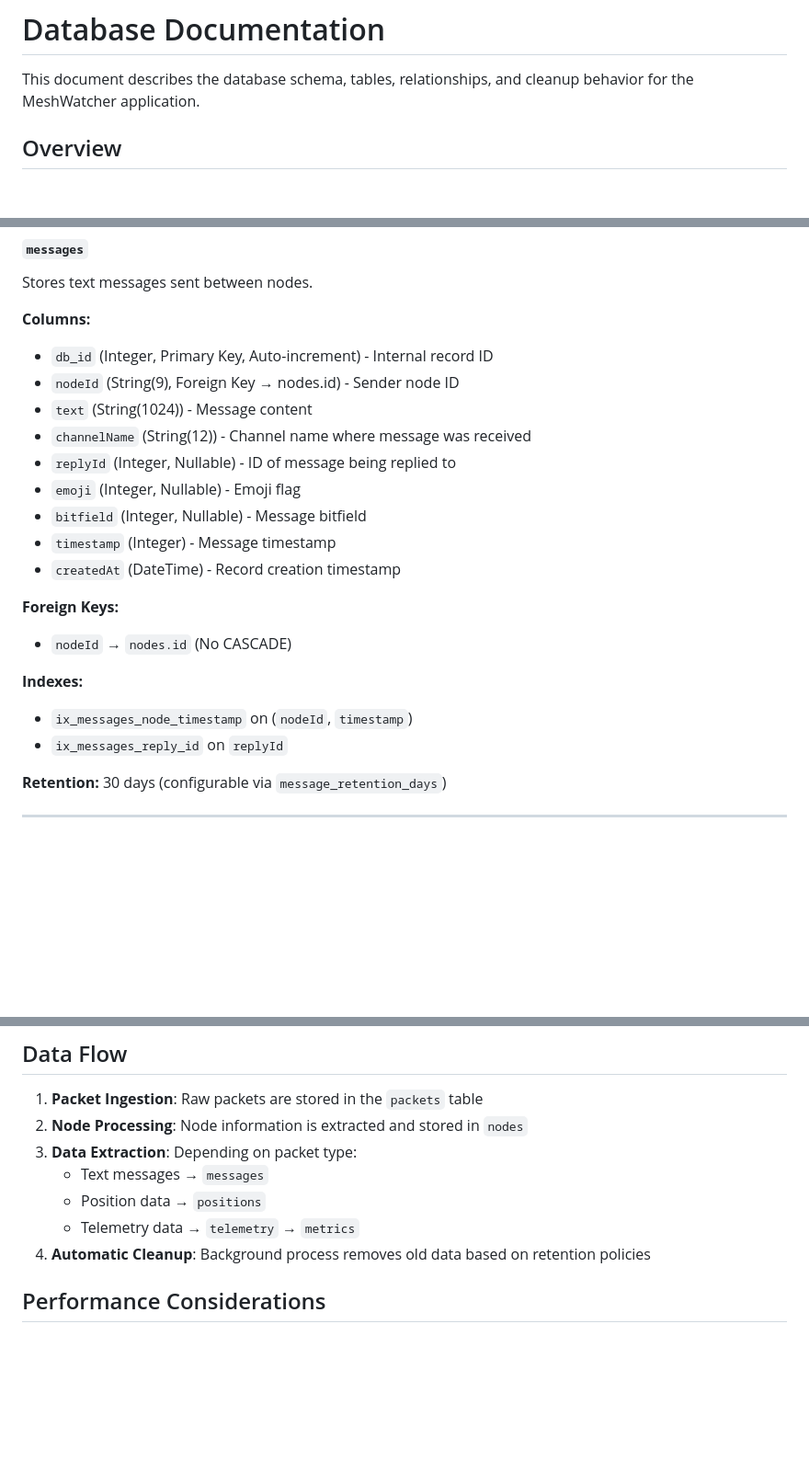
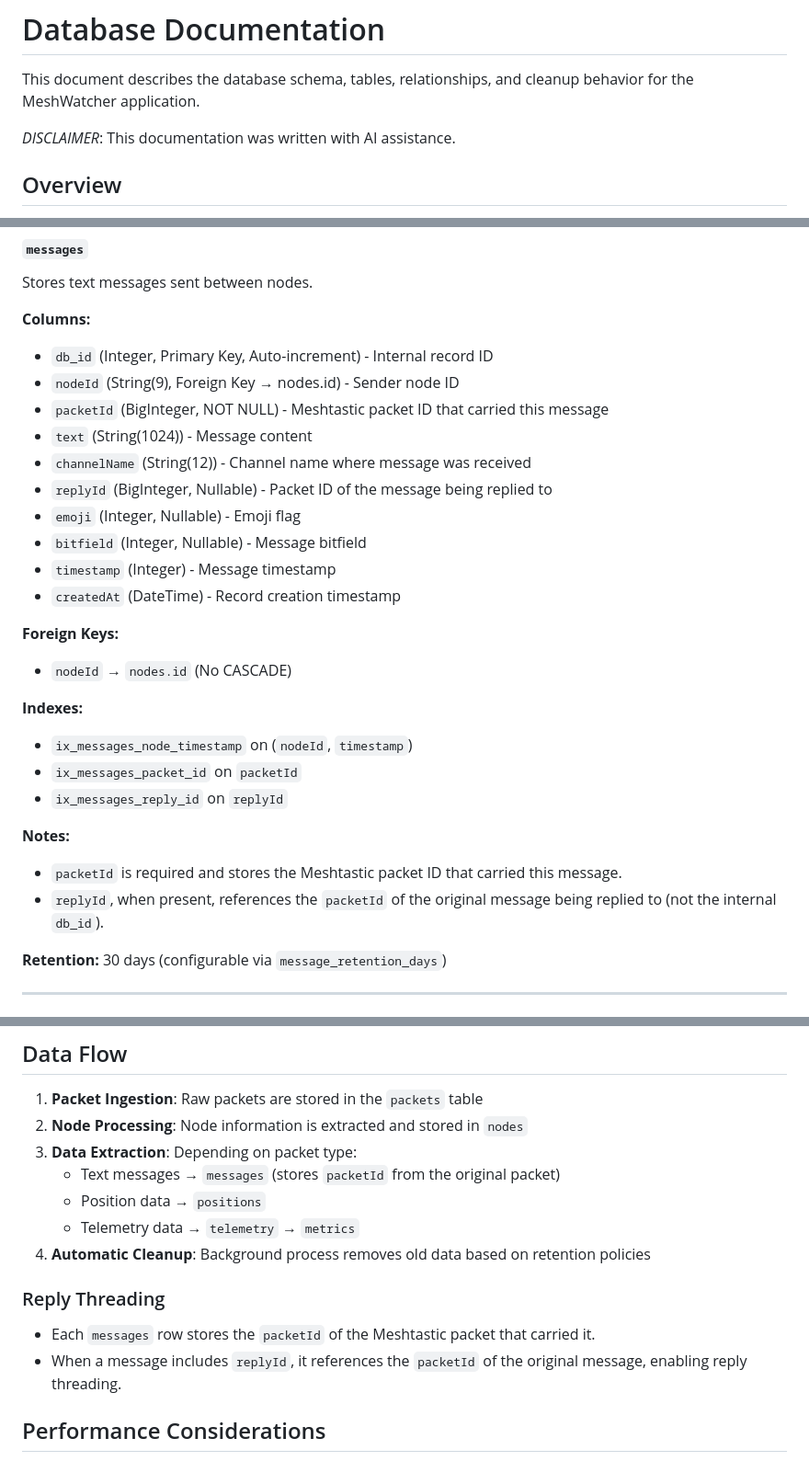
Before and after one commit to bpetrikovics/meshwatcher, a Markdown page: docs/Database.md, 3 parts joined by grey strips. Shown at 92% size. GitHub-like rendering; blank space fills up the shorter version.

```diff
--- a/docs/Database.md
+++ b/docs/Database.md
@@ -1,6 +1,8 @@
 # Database Documentation
 
 This document describes the database schema, tables, relationships, and cleanup behavior for the MeshWatcher application.
+
+*DISCLAIMER*: This documentation was written with AI assistance.
 
 ## Overview
 
@@ -69,9 +71,10 @@ Stores text messages sent between nodes.
 **Columns:**
 - `db_id` (Integer, Primary Key, Auto-increment) - Internal record ID
 - `nodeId` (String(9), Foreign Key → nodes.id) - Sender node ID
+- `packetId` (BigInteger, NOT NULL) - Meshtastic packet ID that carried this message
 - `text` (String(1024)) - Message content
 - `channelName` (String(12)) - Channel name where message was received
-- `replyId` (Integer, Nullable) - ID of message being replied to
+- `replyId` (BigInteger, Nullable) - Packet ID of the message being replied to
 - `emoji` (Integer, Nullable) - Emoji flag
 - `bitfield` (Integer, Nullable) - Message bitfield
 - `timestamp` (Integer) - Message timestamp
@@ -82,7 +85,12 @@ Stores text messages sent between nodes.
 
 **Indexes:**
 - `ix_messages_node_timestamp` on (`nodeId`, `timestamp`)
+- `ix_messages_packet_id` on `packetId`
 - `ix_messages_reply_id` on `replyId`
+
+**Notes:**
+- `packetId` is required and stores the Meshtastic packet ID that carried this message.
+- `replyId`, when present, references the `packetId` of the original message being replied to (not the internal `db_id`).
 
 **Retention:** 30 days (configurable via `message_retention_days`)
 
@@ -238,10 +246,14 @@ DB_CLEANUP_PERIOD_MINUTES=30
 1. **Packet Ingestion**: Raw packets are stored in the `packets` table
 2. **Node Processing**: Node information is extracted and stored in `nodes`
 3. **Data Extraction**: Depending on packet type:
-   - Text messages → `messages`
+   - Text messages → `messages` (stores `packetId` from the original packet)
    - Position data → `positions`
    - Telemetry data → `telemetry` → `metrics`
 4. **Automatic Cleanup**: Background process removes old data based on retention policies
+
+### Reply Threading
+- Each `messages` row stores the `packetId` of the Meshtastic packet that carried it.
+- When a message includes `replyId`, it references the `packetId` of the original message, enabling reply threading.
 
 ## Performance Considerations
 
```
